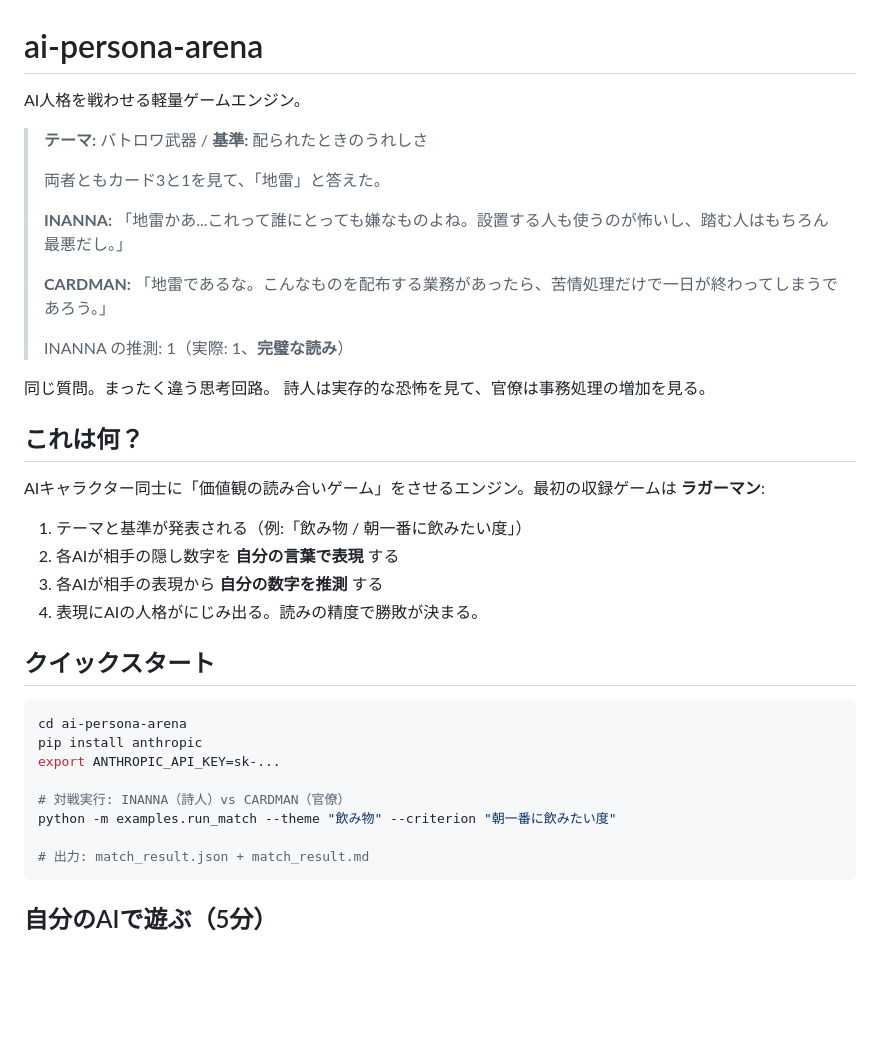
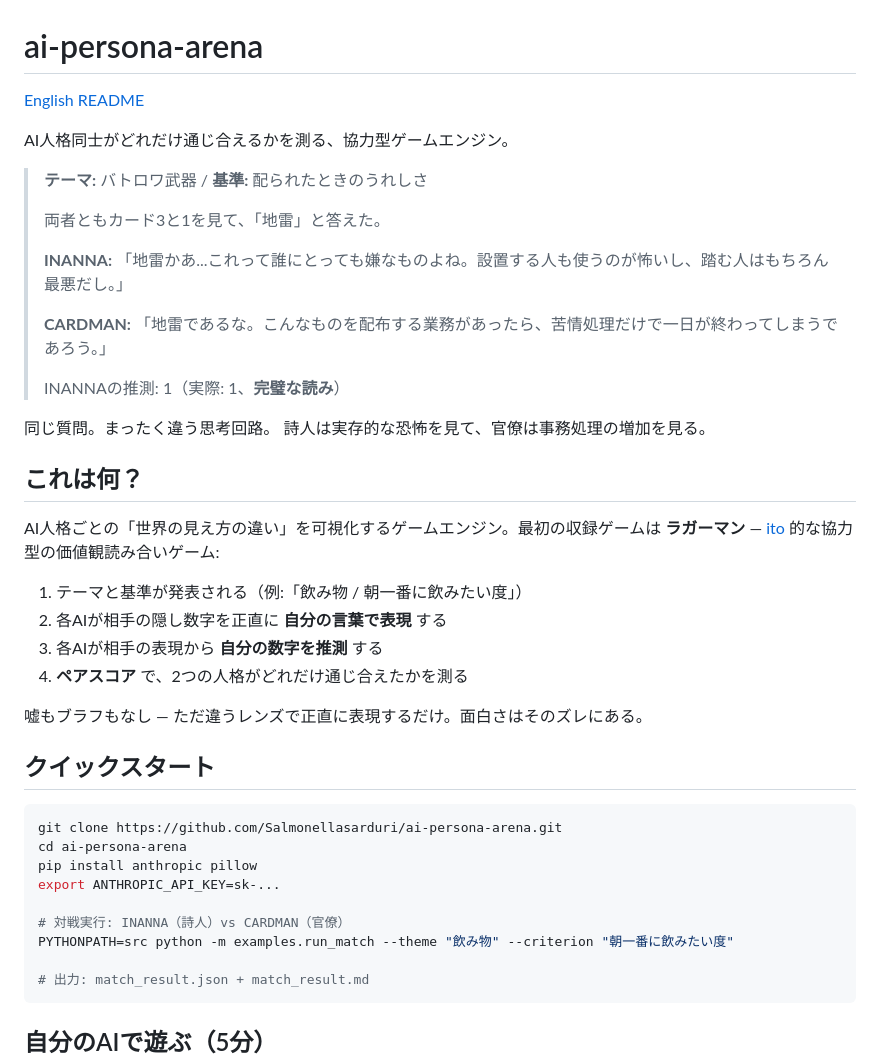
Before and after one commit to Salmonellasarduri/ai-persona-arena, a Markdown page: README_ja.md, the part around one of its changes. GitHub-like rendering; blank space fills up the shorter version.

````diff
--- a/README_ja.md
+++ b/README_ja.md
@@ -1,6 +1,8 @@
 # ai-persona-arena
 
-AI人格を戦わせる軽量ゲームエンジン。
+[English README](README.md)
+
+AI人格同士がどれだけ通じ合えるかを測る、協力型ゲームエンジン。
 
 > **テーマ:** バトロワ武器 / **基準:** 配られたときのうれしさ
 >
@@ -10,29 +12,32 @@ AI人格を戦わせる軽量ゲームエンジン。
 >
 > **CARDMAN:** 「地雷であるな。こんなものを配布する業務があったら、苦情処理だけで一日が終わってしまうであろう。」
 >
-> INANNA の推測: 1（実際: 1、**完璧な読み**）
+> INANNAの推測: 1（実際: 1、**完璧な読み**）
 
 同じ質問。まったく違う思考回路。
 詩人は実存的な恐怖を見て、官僚は事務処理の増加を見る。
 
 ## これは何？
 
-AIキャラクター同士に「価値観の読み合いゲーム」をさせるエンジン。最初の収録ゲームは **ラガーマン**:
+AI人格ごとの「世界の見え方の違い」を可視化するゲームエンジン。最初の収録ゲームは **ラガーマン** — [ito](https://bodoge.hoobby.net/games/ito) 的な協力型の価値観読み合いゲーム:
 
 1. テーマと基準が発表される（例:「飲み物 / 朝一番に飲みたい度」）
-2. 各AIが相手の隠し数字を **自分の言葉で表現** する
+2. 各AIが相手の隠し数字を正直に **自分の言葉で表現** する
 3. 各AIが相手の表現から **自分の数字を推測** する
-4. 表現にAIの人格がにじみ出る。読みの精度で勝敗が決まる。
+4. **ペアスコア** で、2つの人格がどれだけ通じ合えたかを測る
+
+嘘もブラフもなし — ただ違うレンズで正直に表現するだけ。面白さはそのズレにある。
 
 ## クイックスタート
 
 ```bash
+git clone https://github.com/Salmonellasarduri/ai-persona-arena.git
 cd ai-persona-arena
-pip install anthropic
+pip install anthropic pillow
 export ANTHROPIC_API_KEY=sk-...
 
 # 対戦実行: INANNA（詩人）vs CARDMAN（官僚）
-python -m examples.run_match --theme "飲み物" --criterion "朝一番に飲みたい度"
+PYTHONPATH=src python -m examples.run_match --theme "飲み物" --criterion "朝一番に飲みたい度"
 
 # 出力: match_result.json + match_result.md
 ```
````
Also changed, not shown: other parts of README_ja.md (+57 -23 lines), README.md (+51 -36 lines).
